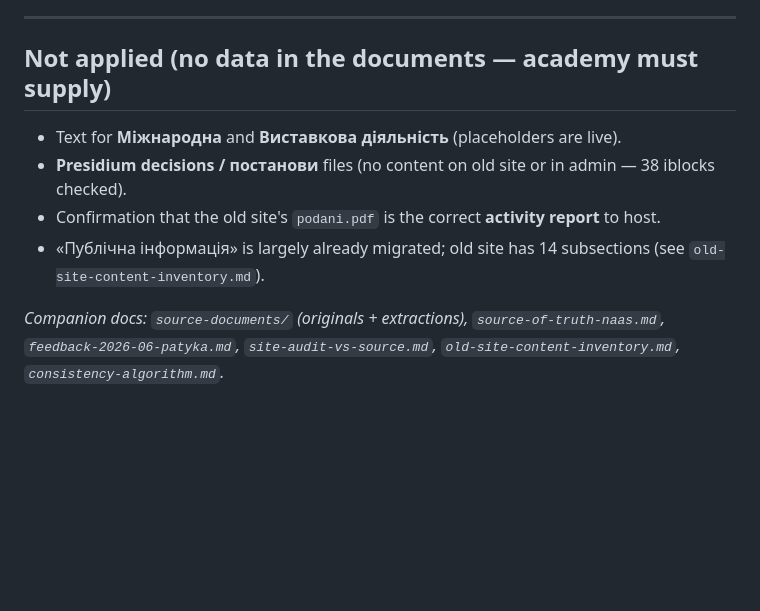
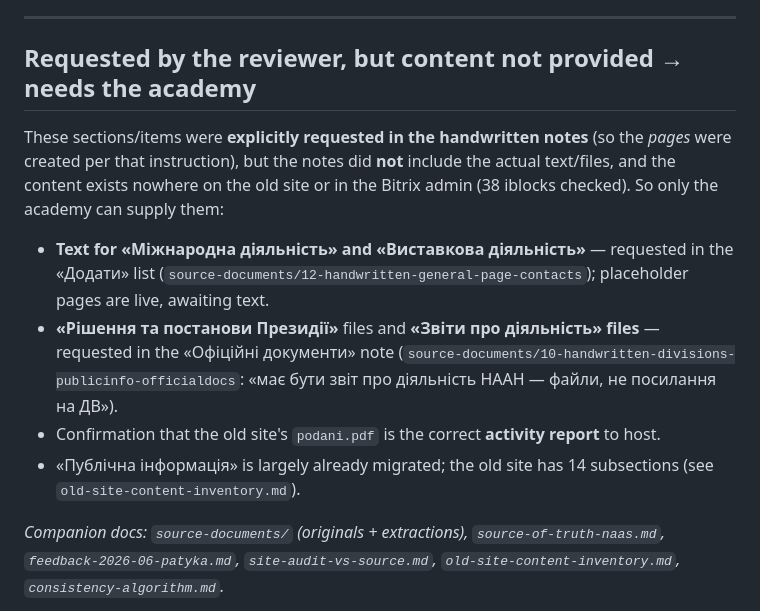
Before and after one commit to Kovalsky/naas-concept, a Markdown page: docs/changes-from-source-documents.md, the part around the change. Rendered like a GitHub page; blank space fills up the shorter version.

```diff
--- a/docs/changes-from-source-documents.md
+++ b/docs/changes-from-source-documents.md
@@ -43,10 +43,11 @@ Legend: ✅ applied & live · 📄 placeholder page live (awaiting academy text)
 
 ---
 
-## Not applied (no data in the documents — academy must supply)
-- Text for **Міжнародна** and **Виставкова діяльність** (placeholders are live).
-- **Presidium decisions / постанови** files (no content on old site or in admin — 38 iblocks checked).
+## Requested by the reviewer, but content not provided → needs the academy
+These sections/items were **explicitly requested in the handwritten notes** (so the *pages* were created per that instruction), but the notes did **not** include the actual text/files, and the content exists nowhere on the old site or in the Bitrix admin (38 iblocks checked). So only the academy can supply them:
+- **Text for «Міжнародна діяльність» and «Виставкова діяльність»** — requested in the «Додати» list (`source-documents/12-handwritten-general-page-contacts`); placeholder pages are live, awaiting text.
+- **«Рішення та постанови Президії»** files and **«Звіти про діяльність» files** — requested in the «Офіційні документи» note (`source-documents/10-handwritten-divisions-publicinfo-officialdocs`: «має бути звіт про діяльність НААН — файли, не посилання на ДВ»).
 - Confirmation that the old site's `podani.pdf` is the correct **activity report** to host.
-- «Публічна інформація» is largely already migrated; old site has 14 subsections (see `old-site-content-inventory.md`).
+- «Публічна інформація» is largely already migrated; the old site has 14 subsections (see `old-site-content-inventory.md`).
 
 *Companion docs: `source-documents/` (originals + extractions), `source-of-truth-naas.md`, `feedback-2026-06-patyka.md`, `site-audit-vs-source.md`, `old-site-content-inventory.md`, `consistency-algorithm.md`.*
```
Also changed, not shown: docs/changes-from-source-documents.uk.md (added, +60 -0 lines).
